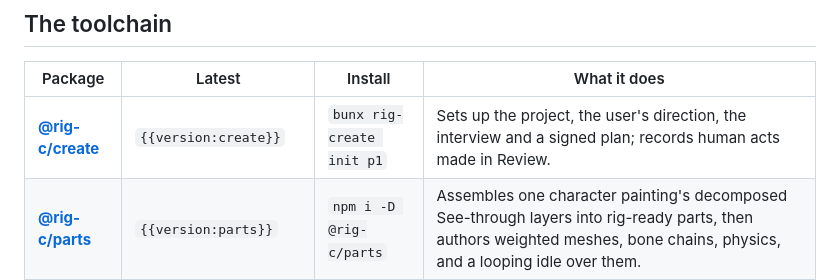
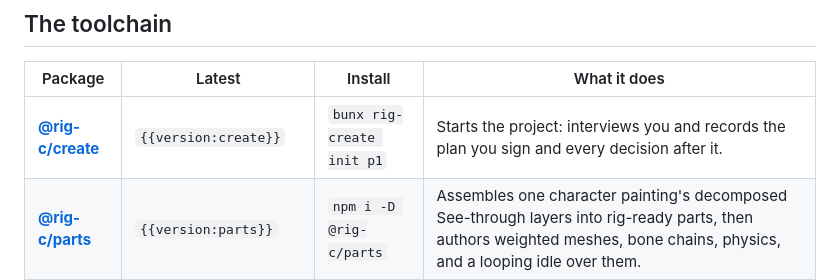
Before and after one commit to rig-c/rig-c.github.io, a Markdown page: content/index.md, the part around the change. Drawn GitHub-style.

Commit message:
docs(site): match the Create toolchain row to step 1
Co-Authored-By: Roa <342598975+fj-roa[bot]@users.noreply.github.com>

```diff
--- a/content/index.md
+++ b/content/index.md
@@ -42,7 +42,7 @@ Try the CPU-only, no-Python path from prepared example layers: **[Getting starte
 
 | Package | Latest | Install | What it does |
 | --- | --- | --- | --- |
-| [**@rig-c/create**](/docs/create/) | `{{version:create}}` | `bunx rig-create init p1` | Sets up the project, the user's direction, the interview and a signed plan; records human acts made in Review. |
+| [**@rig-c/create**](/docs/create/) | `{{version:create}}` | `bunx rig-create init p1` | Starts the project: interviews you and records the plan you sign and every decision after it. |
 | [**@rig-c/parts**](/docs/parts/) | `{{version:parts}}` | `npm i -D @rig-c/parts` | Assembles one character painting's decomposed See-through layers into rig-ready parts, then authors weighted meshes, bone chains, physics, and a looping idle over them. |
 | [**@rig-c/pose**](/docs/pose/) | `{{version:pose}}` | `npm i -D @rig-c/pose` | Cleans and retargets a body-18 pose sequence (from video, dataset, or hand-placed points) onto a rig that rig-c built, gated before keys are written. |
 | [**@rig-c/core**](/docs/core/) | `{{version:core}}` | `npm i -D @rig-c/core` | The rig compiler: a rig spec and a motion spec in, Spine 4.3 skeleton data (`skeleton.json` + `.atlas`) and `skeleton.model.json` out — gated by named assertions before a byte is written (36 under the default `--profile spine`, all 50 under the opt-in `--profile rig-play`). |
```
